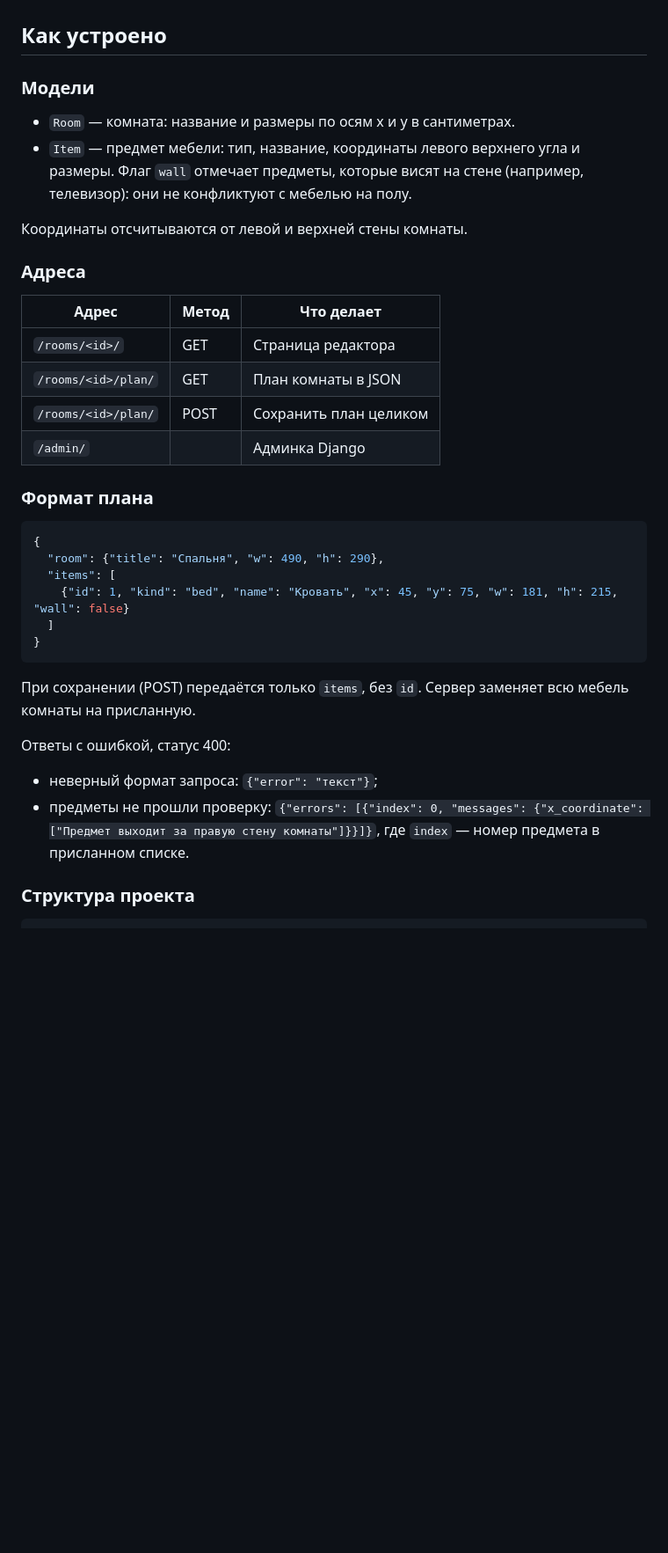
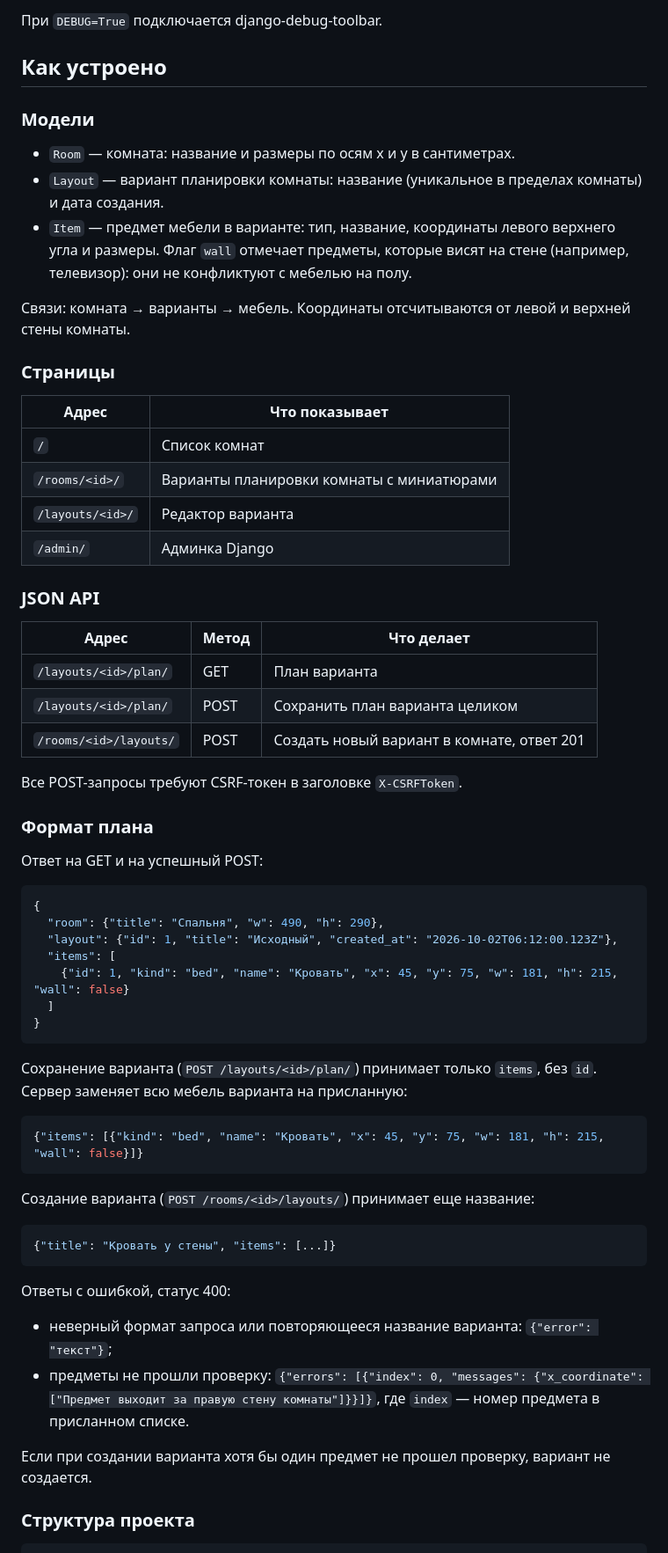
Before and after one commit to gnomazhestvo/home_planner, a Markdown page: README.MD, the part around one of its changes. Shown at 88% size. GitHub-like rendering; blank space fills up the shorter version.

````diff
--- a/README.MD
+++ b/README.MD
@@ -42,39 +73,66 @@ python manage.py runserver
+При `DEBUG=True` подключается django-debug-toolbar.
 
 ## Как устроено
 
 ### Модели
 
 - `Room` — комната: название и размеры по осям x и y в сантиметрах.
-- `Item` — предмет мебели: тип, название, координаты левого верхнего угла и размеры. Флаг `wall` отмечает предметы, которые висят на стене (например, телевизор): они не конфликтуют с мебелью на полу.
+- `Layout` — вариант планировки комнаты: название (уникальное в пределах комнаты) и дата создания.
+- `Item` — предмет мебели в варианте: тип, название, координаты левого верхнего угла и размеры. Флаг `wall` отмечает предметы, которые висят на стене (например, телевизор): они не конфликтуют с мебелью на полу.
 
-Координаты отсчитываются от левой и верхней стены комнаты.
+Связи: комната → варианты → мебель. Координаты отсчитываются от левой и верхней стены комнаты.
 
-### Адреса
+### Страницы
+
+| Адрес | Что показывает |
+|---|---|
+| `/` | Список комнат |
+| `/rooms/<id>/` | Варианты планировки комнаты с миниатюрами |
+| `/layouts/<id>/` | Редактор варианта |
+| `/admin/` | Админка Django |
+
+### JSON API
 
 | Адрес | Метод | Что делает |
 |---|---|---|
-| `/rooms/<id>/` | GET | Страница редактора |
-| `/rooms/<id>/plan/` | GET | План комнаты в JSON |
-| `/rooms/<id>/plan/` | POST | Сохранить план целиком |
-| `/admin/` | | Админка Django |
+| `/layouts/<id>/plan/` | GET | План варианта |
+| `/layouts/<id>/plan/` | POST | Сохранить план варианта целиком |
+| `/rooms/<id>/layouts/` | POST | Создать новый вариант в комнате, ответ 201 |
+
+Все POST-запросы требуют CSRF-токен в заголовке `X-CSRFToken`.
 
 ### Формат плана
+
+Ответ на GET и на успешный POST:
 
 ```json
 {
   "room": {"title": "Спальня", "w": 490, "h": 290},
+  "layout": {"id": 1, "title": "Исходный", "created_at": "2026-10-02T06:12:00.123Z"},
   "items": [
     {"id": 1, "kind": "bed", "name": "Кровать", "x": 45, "y": 75, "w": 181, "h": 215, "wall": false}
   ]
 }
 ```
 
-При сохранении (POST) передаётся только `items`, без `id`. Сервер заменяет всю мебель комнаты на присланную.
+Сохранение варианта (`POST /layouts/<id>/plan/`) принимает только `items`, без `id`. Сервер заменяет всю мебель варианта на присланную:
+
+```json
+{"items": [{"kind": "bed", "name": "Кровать", "x": 45, "y": 75, "w": 181, "h": 215, "wall": false}]}
+```
+
+Создание варианта (`POST /rooms/<id>/layouts/`) принимает еще название:
+
+```json
+{"title": "Кровать у стены", "items": [...]}
+```
 
 Ответы с ошибкой, статус 400:
 
-- неверный формат запроса: `{"error": "текст"}`;
+- неверный формат запроса или повторяющееся название варианта: `{"error": "текст"}`;
 - предметы не прошли проверку: `{"errors": [{"index": 0, "messages": {"x_coordinate": ["Предмет выходит за правую стену комнаты"]}}]}`, где `index` — номер предмета в присланном списке.
+
+Если при создании варианта хотя бы один предмет не прошел проверку, вариант не создается.
 
 ### Структура проекта
 
````
Also changed, not shown: other parts of README.MD (+56 -18 lines).
